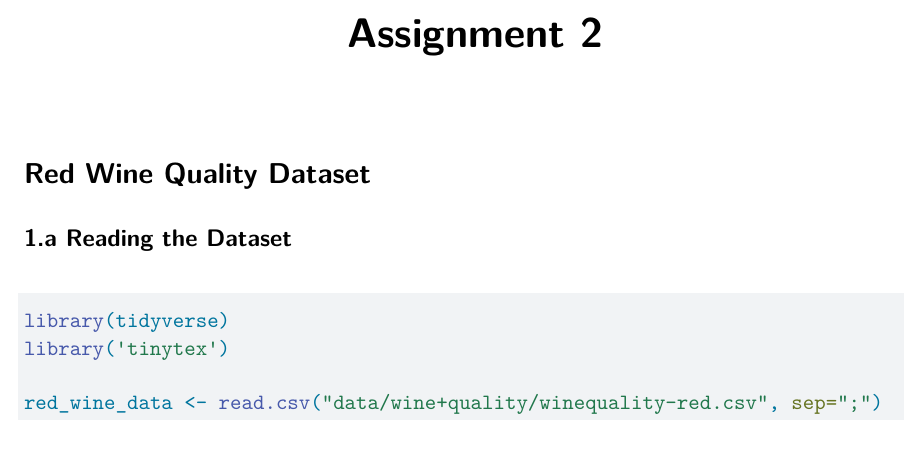
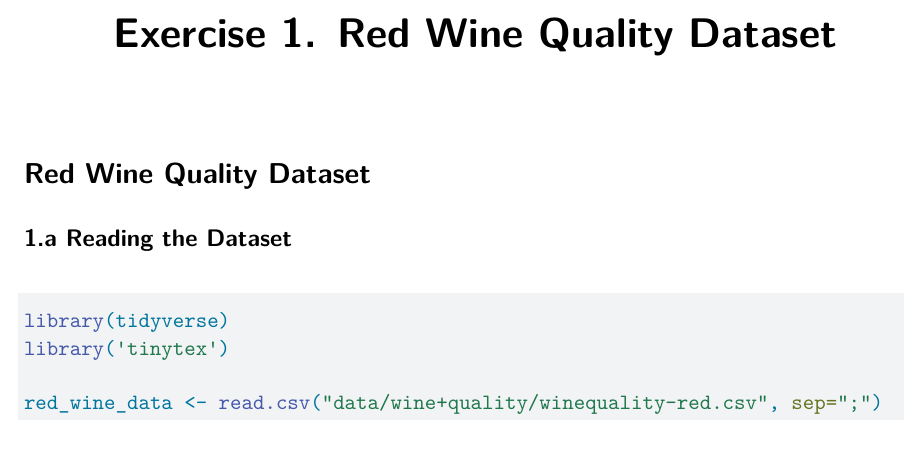
Before and after one commit to codettlaff/CPTS_575, a Quarto document (assignment2/exercise1.qmd): part of page 1 of 4, cut at the place of the change. Rendered offline with R 4.5, knitr and Pandoc in place of Quarto, then LaTeX, with nearby package versions; some code elsewhere in the file could not run offline.

Commit message:
Renamed file

```diff
--- a/assignment2/assignment2.qmd
+++ b/assignment2/exercise1.qmd
@@ -1,5 +1,5 @@
 ---
-title: "Assignment 2"
+title: "Exercise 1. Red Wine Quality Dataset"
 # format: html
 format: pdf
 ---
```
